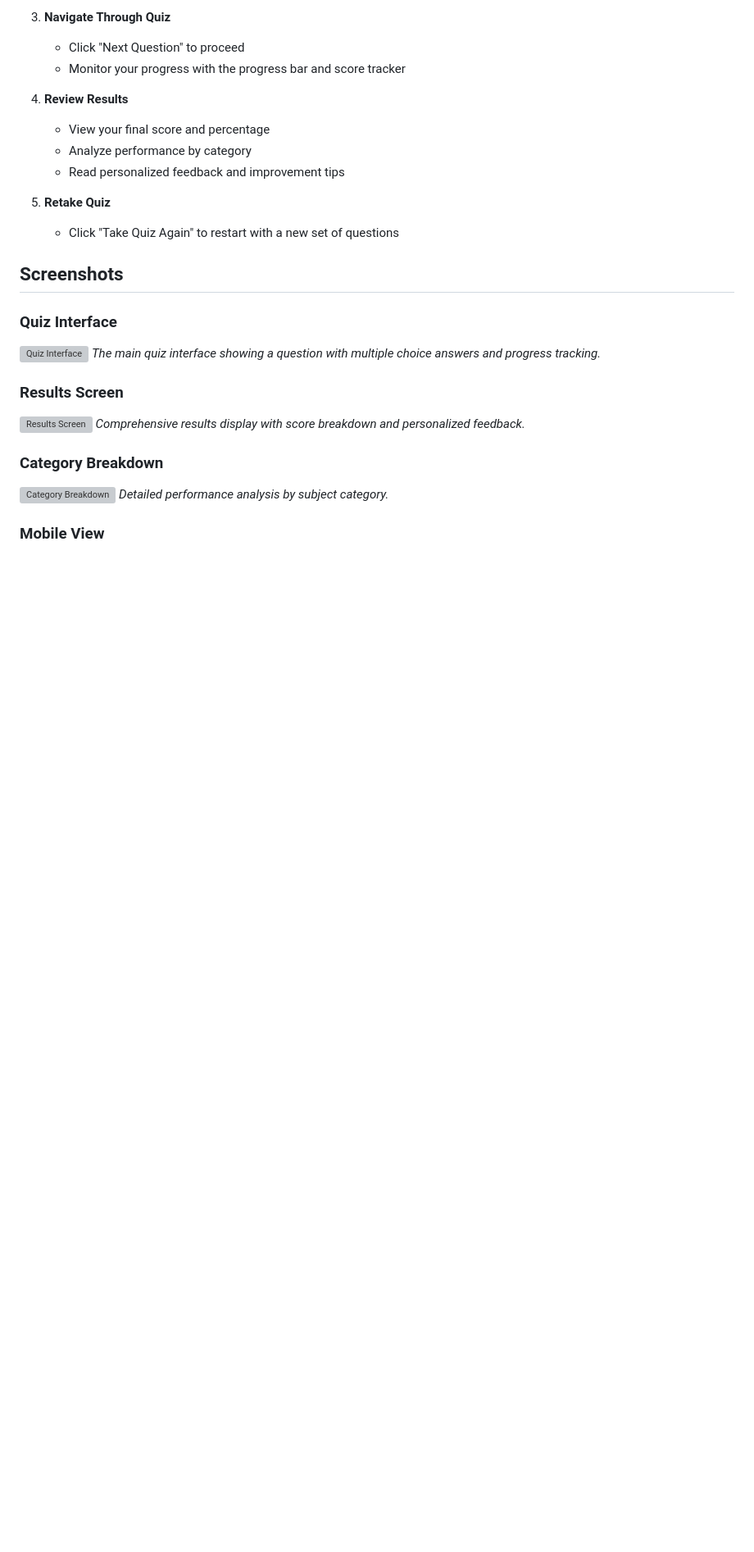
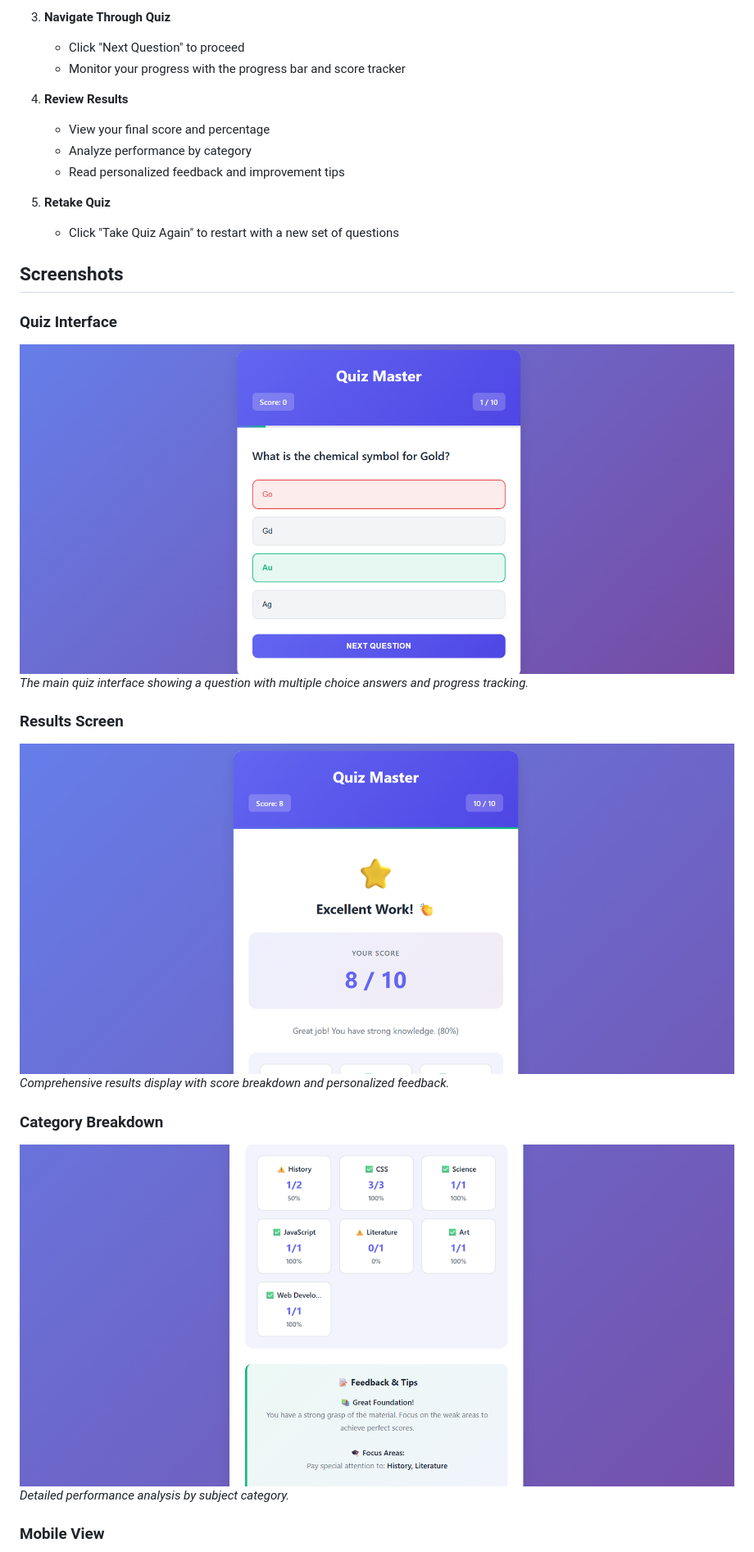
Before and after one commit to Dishach06/quiz, a Markdown page: README.md, the part around one of its changes. Shown at 82% size. GitHub-like rendering; blank space fills up the shorter version; grey boxes are pictures that could not be loaded.

```diff
--- a/README.md
+++ b/README.md
@@ -85,15 +70,15 @@ Quiz Master emphasizes not just testing knowledge, but also learning through fee
 ## Screenshots
 
 ### Quiz Interface
-![Quiz Interface](screenshots/quiz-interface.png)
+![Quiz Interface](quiz-interface.png)
 *The main quiz interface showing a question with multiple choice answers and progress tracking.*
 
 ### Results Screen
-![Results Screen](screenshots/-scrresultseen.png)
+![Results Screen](-scrresultseen.png)
 *Comprehensive results display with score breakdown and personalized feedback.*
 
 ### Category Breakdown
-![Category Breakdown](screenshots/category-breakdown.png)
+![Category Breakdown](category-breakdown.png)
 *Detailed performance analysis by subject category.*
 
 ### Mobile View
```
Also changed, not shown: other parts of README.md (+1 -16 lines).
